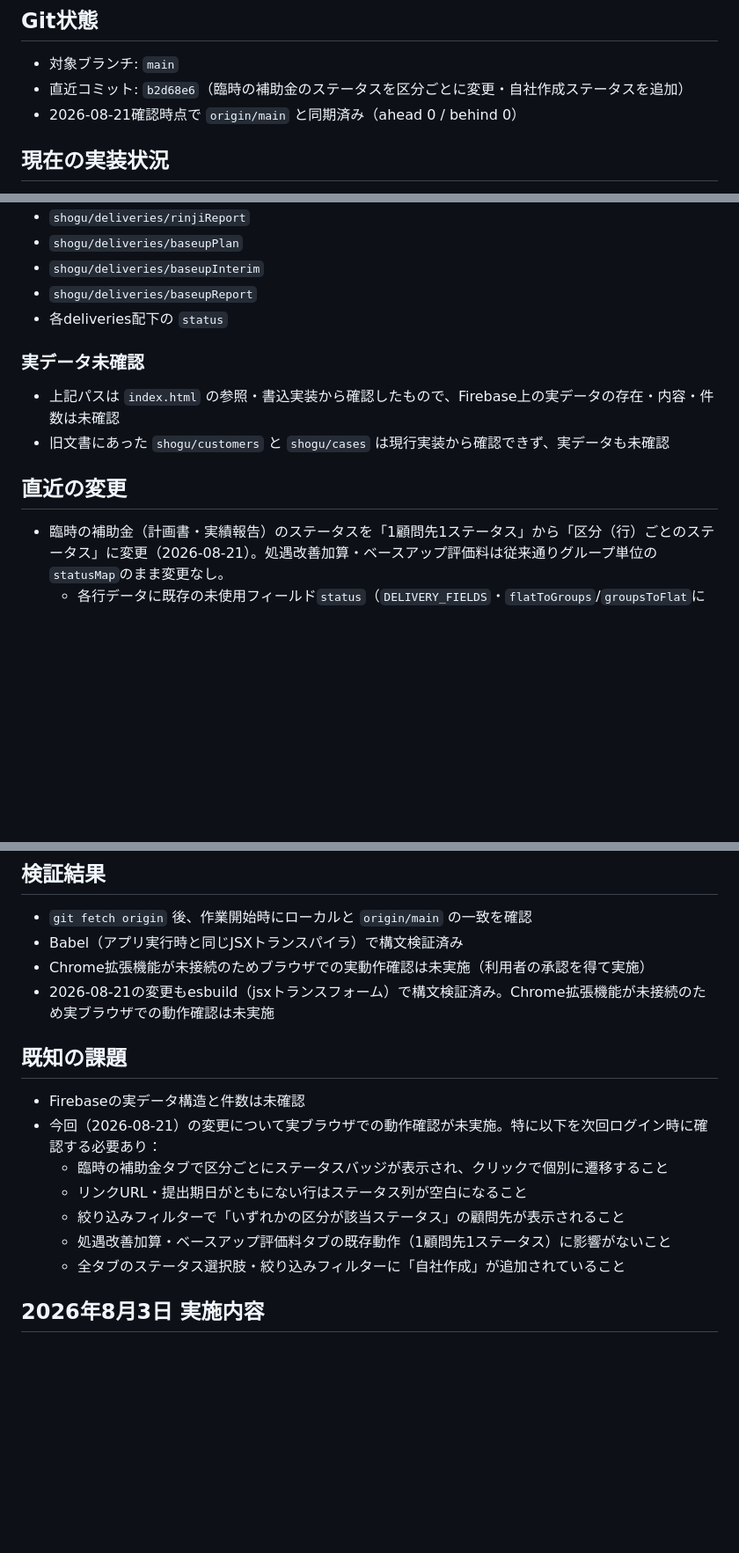
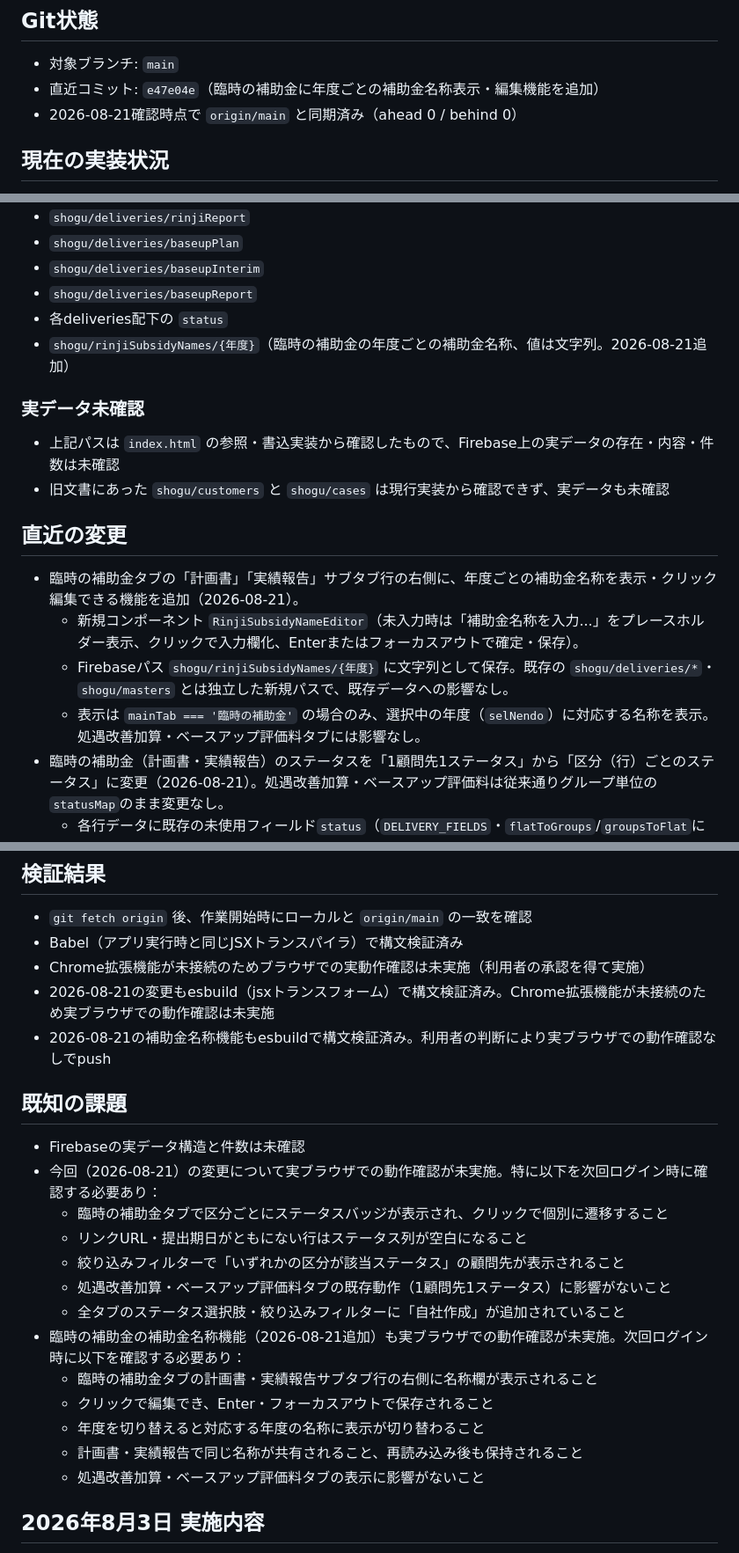
Before and after one commit to hiro-saitoh-sr/shogu-app, a Markdown page: PROJECT_STATUS.md, 3 parts joined by grey strips. Shown at 88% size. Rendered like a GitHub page; blank space fills up the shorter version.

Commit message:
docs: 補助金名称機能の内容をPROJECT_STATUS.mdに記録

```diff
--- a/PROJECT_STATUS.md
+++ b/PROJECT_STATUS.md
@@ -7,7 +7,7 @@
 
 ## Git状態
 - 対象ブランチ: `main`
-- 直近コミット: `b2d68e6`（臨時の補助金のステータスを区分ごとに変更・自社作成ステータスを追加）
+- 直近コミット: `e47e04e`（臨時の補助金に年度ごとの補助金名称表示・編集機能を追加）
 - 2026-08-21確認時点で `origin/main` と同期済み（ahead 0 / behind 0）
 
 ## 現在の実装状況
@@ -27,12 +27,17 @@
 - `shogu/deliveries/baseupInterim`
 - `shogu/deliveries/baseupReport`
 - 各deliveries配下の `status`
+- `shogu/rinjiSubsidyNames/{年度}`（臨時の補助金の年度ごとの補助金名称、値は文字列。2026-08-21追加）
 
 ### 実データ未確認
 - 上記パスは `index.html` の参照・書込実装から確認したもので、Firebase上の実データの存在・内容・件数は未確認
 - 旧文書にあった `shogu/customers` と `shogu/cases` は現行実装から確認できず、実データも未確認
 
 ## 直近の変更
+- 臨時の補助金タブの「計画書」「実績報告」サブタブ行の右側に、年度ごとの補助金名称を表示・クリック編集できる機能を追加（2026-08-21）。
+  - 新規コンポーネント `RinjiSubsidyNameEditor`（未入力時は「補助金名称を入力...」をプレースホルダー表示、クリックで入力欄化、Enterまたはフォーカスアウトで確定・保存）。
+  - Firebaseパス `shogu/rinjiSubsidyNames/{年度}` に文字列として保存。既存の `shogu/deliveries/*`・`shogu/masters` とは独立した新規パスで、既存データへの影響なし。
+  - 表示は `mainTab === '臨時の補助金'` の場合のみ、選択中の年度（`selNendo`）に対応する名称を表示。処遇改善加算・ベースアップ評価料タブには影響なし。
 - 臨時の補助金（計画書・実績報告）のステータスを「1顧問先1ステータス」から「区分（行）ごとのステータス」に変更（2026-08-21）。処遇改善加算・ベースアップ評価料は従来通りグループ単位の`statusMap`のまま変更なし。
   - 各行データに既存の未使用フィールド`status`（`DELIVERY_FIELDS`・`flatToGroups`/`groupsToFlat`に元々存在）を利用。新しいFirebaseパスは作らず、データ移行も不要（既存データは`status`未設定のため読み込み時に「未着手」扱い）。
   - 表示ルール：`提出先URL`または`deadlineDate`のいずれかがある行にのみステータスバッジを表示（`itemHasStatus()`）。どちらもない行は空白。
@@ -52,6 +57,7 @@
 - Babel（アプリ実行時と同じJSXトランスパイラ）で構文検証済み
 - Chrome拡張機能が未接続のためブラウザでの実動作確認は未実施（利用者の承認を得て実施）
 - 2026-08-21の変更もesbuild（jsxトランスフォーム）で構文検証済み。Chrome拡張機能が未接続のため実ブラウザでの動作確認は未実施
+- 2026-08-21の補助金名称機能もesbuildで構文検証済み。利用者の判断により実ブラウザでの動作確認なしでpush
 
 ## 既知の課題
 - Firebaseの実データ構造と件数は未確認
@@ -61,6 +67,12 @@
   - 絞り込みフィルターで「いずれかの区分が該当ステータス」の顧問先が表示されること
   - 処遇改善加算・ベースアップ評価料タブの既存動作（1顧問先1ステータス）に影響がないこと
   - 全タブのステータス選択肢・絞り込みフィルターに「自社作成」が追加されていること
+- 臨時の補助金の補助金名称機能（2026-08-21追加）も実ブラウザでの動作確認が未実施。次回ログイン時に以下を確認する必要あり：
+  - 臨時の補助金タブの計画書・実績報告サブタブ行の右側に名称欄が表示されること
+  - クリックで編集でき、Enter・フォーカスアウトで保存されること
+  - 年度を切り替えると対応する年度の名称に表示が切り替わること
+  - 計画書・実績報告で同じ名称が共有されること、再読み込み後も保持されること
+  - 処遇改善加算・ベースアップ評価料タブの表示に影響がないこと
 
 ## 2026年8月3日 実施内容
 - 臨時の補助金 実績報告ページのボタン変更
```
Also changed, not shown: other parts of PROJECT_STATUS.md (+2 -2 lines).
